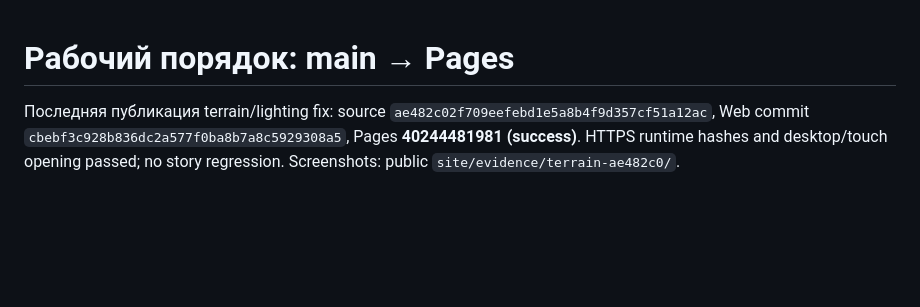
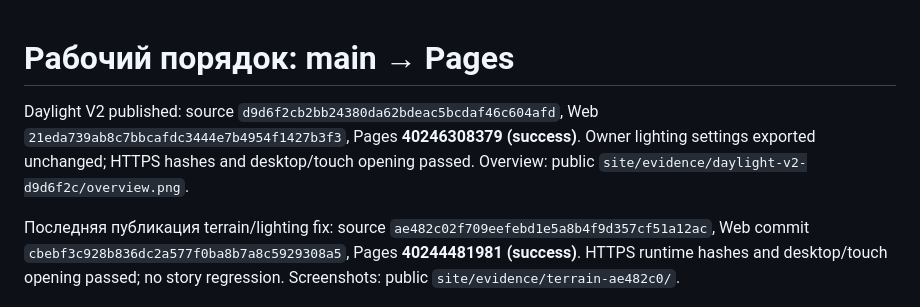
Before and after one commit to sgdenikin-sys/Telanico-3D-Lab, a Markdown page: docs/PROJECT_WORKFLOW.md, the part around the change. GitHub-like rendering; blank space fills up the shorter version.

Commit message:
docs: record published daylight V2 owner patch

```diff
--- a/docs/PROJECT_WORKFLOW.md
+++ b/docs/PROJECT_WORKFLOW.md
@@ -1,4 +1,10 @@
 # Рабочий порядок: main → Pages
+
+Daylight V2 published: source `d9d6f2cb2bb24380da62bdeac5bcdaf46c604afd`, Web
+`21eda739ab8c7bbcafdc3444e7b4954f1427b3f3`, Pages **40246308379 (success)**.
+Owner lighting settings exported unchanged; HTTPS hashes and desktop/touch
+opening passed. Overview: public `site/evidence/daylight-v2-d9d6f2c/overview.png`.
+
 
 Последняя публикация terrain/lighting fix: source `ae482c02f709eefebd1e5a8b4f9d357cf51a12ac`,
 Web commit `cbebf3c928b836dc2a577f0ba8b7a8c5929308a5`, Pages **40244481981 (success)**.
```
